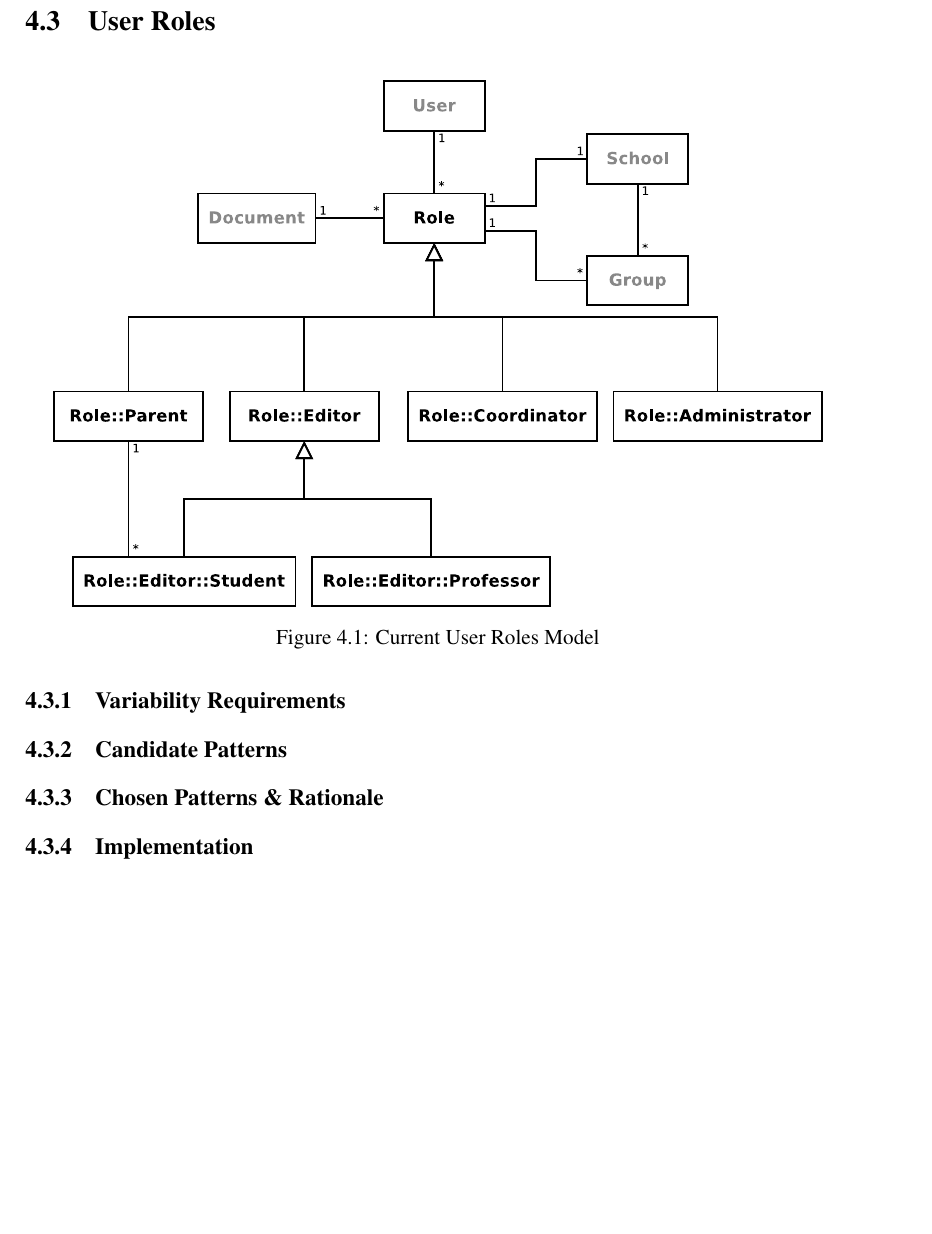
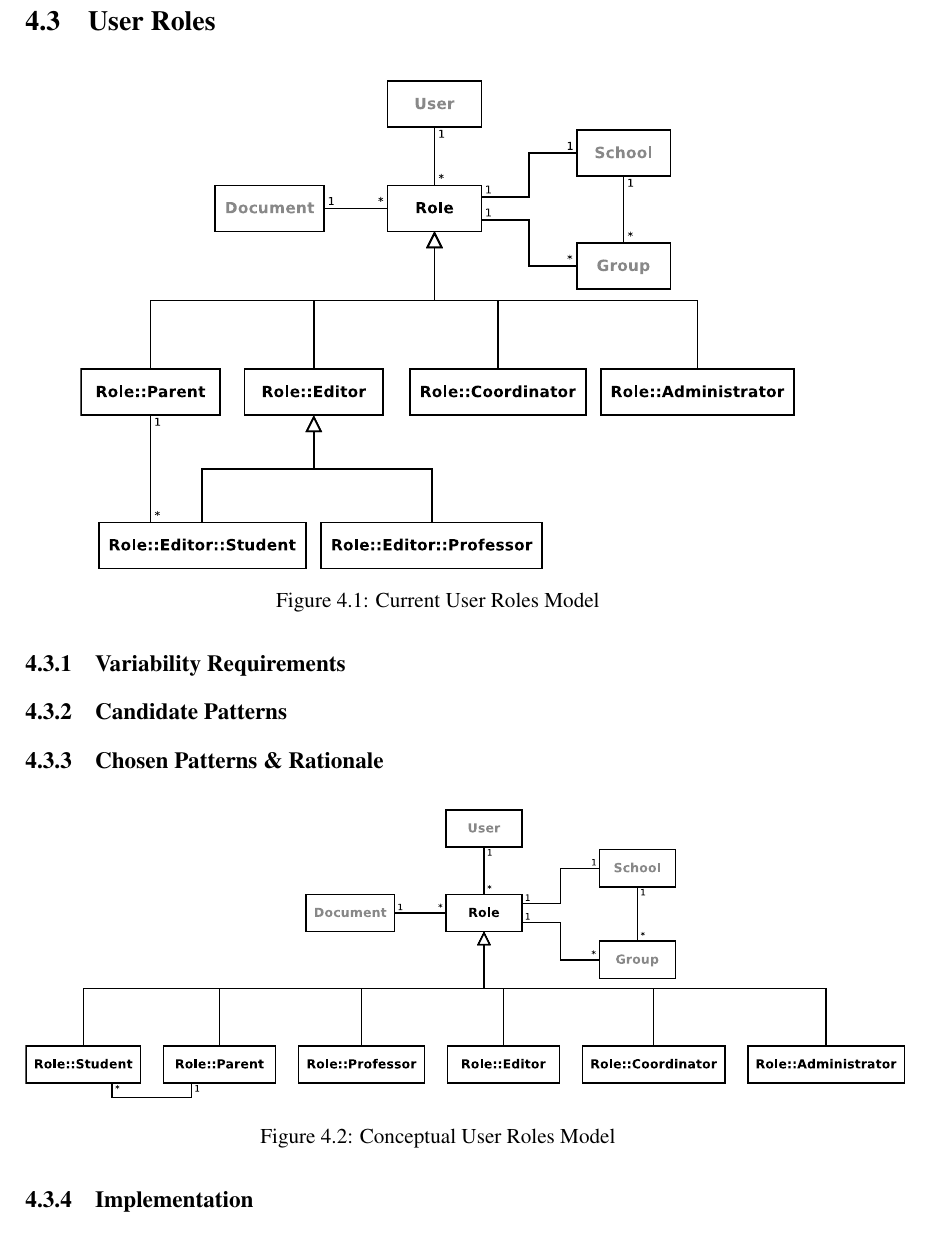
Before and after one commit to jgradim/thesis, a LaTeX thesis (thesis/thesis.tex, which reads thesis/focus_areas/roles.tex): part of page 34 of 47, cut so that both start at the same text, the shorter picture padded with empty space. Compiled offline with pdfLaTeX.

Commit message:
Added conceptual model for user roles

```diff
--- a/thesis/focus_areas/roles.tex
+++ b/thesis/focus_areas/roles.tex
@@ -2,7 +2,7 @@
 
 \begin{figure}[H]
   \centering
-  \includegraphics[width=140mm]{user_roles_current.pdf}
+  \includegraphics[width=130mm]{user_roles_current}
   \caption{Current User Roles Model}
   \label{fig:user_roles_current}
 \end{figure}
@@ -13,6 +13,13 @@
 
 \subsection{Chosen Patterns \& Rationale}\label{sec:fa_roles_chosen_patterns_rationale}
 
+\begin{figure}[H]
+  \centering
+  \includegraphics[width=160mm]{user_roles_conceptual}
+  \caption{Conceptual User Roles Model}
+  \label{fig:user_roles_conceptual}
+\end{figure}
+
 \subsection{Implementation}\label{sec:fa_roles_implementation}
 
 \subsection{Impact Analysis}\label{sec:fa_roles_impact_analysis}
```
Also changed, not shown: thesis/figures/user_roles_conceptual.eps (added), thesis/figures/user_roles_conceptual.pdf (added), 1 other file.
